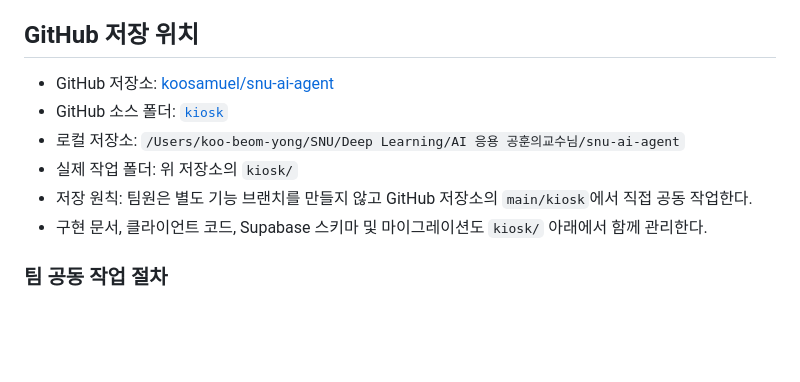
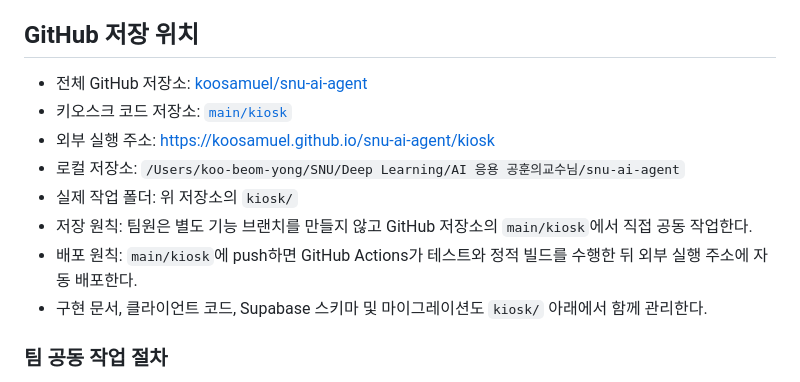
Before and after one commit to koosamuel/snu-ai-agent, a Markdown page: kiosk/구현계획.md, the part around the change. Drawn GitHub-style; blank space fills up the shorter version.

Commit message:
Clarify kiosk source and public URLs

```diff
--- a/kiosk/구현계획.md
+++ b/kiosk/구현계획.md
@@ -10,11 +10,13 @@
 
 ## GitHub 저장 위치
 
-- GitHub 저장소: [koosamuel/snu-ai-agent](https://github.com/koosamuel/snu-ai-agent)
-- GitHub 소스 폴더: [`kiosk`](https://github.com/koosamuel/snu-ai-agent/tree/main/kiosk)
+- 전체 GitHub 저장소: [koosamuel/snu-ai-agent](https://github.com/koosamuel/snu-ai-agent)
+- 키오스크 코드 저장소: [`main/kiosk`](https://github.com/koosamuel/snu-ai-agent/tree/main/kiosk)
+- 외부 실행 주소: [https://koosamuel.github.io/snu-ai-agent/kiosk](https://koosamuel.github.io/snu-ai-agent/kiosk)
 - 로컬 저장소: `/Users/koo-beom-yong/SNU/Deep Learning/AI 응용 공훈의교수님/snu-ai-agent`
 - 실제 작업 폴더: 위 저장소의 `kiosk/`
 - 저장 원칙: 팀원은 별도 기능 브랜치를 만들지 않고 GitHub 저장소의 `main/kiosk`에서 직접 공동 작업한다.
+- 배포 원칙: `main/kiosk`에 push하면 GitHub Actions가 테스트와 정적 빌드를 수행한 뒤 외부 실행 주소에 자동 배포한다.
 - 구현 문서, 클라이언트 코드, Supabase 스키마 및 마이그레이션도 `kiosk/` 아래에서 함께 관리한다.
 
 ### 팀 공동 작업 절차
```
